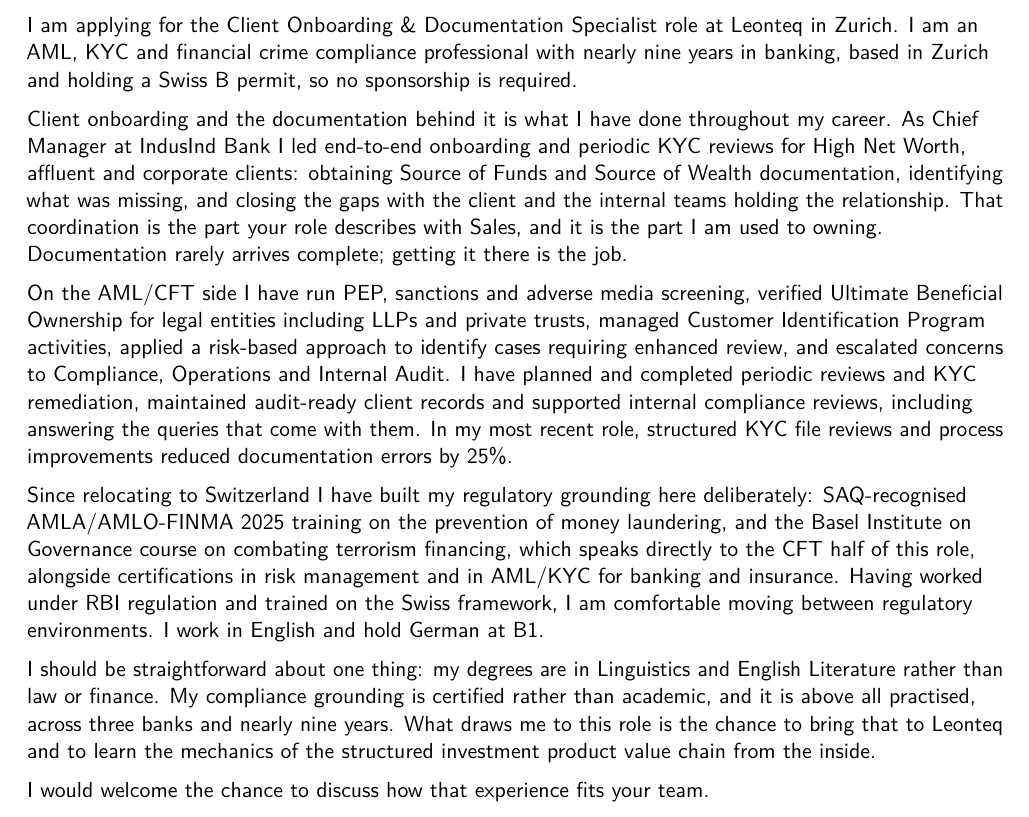
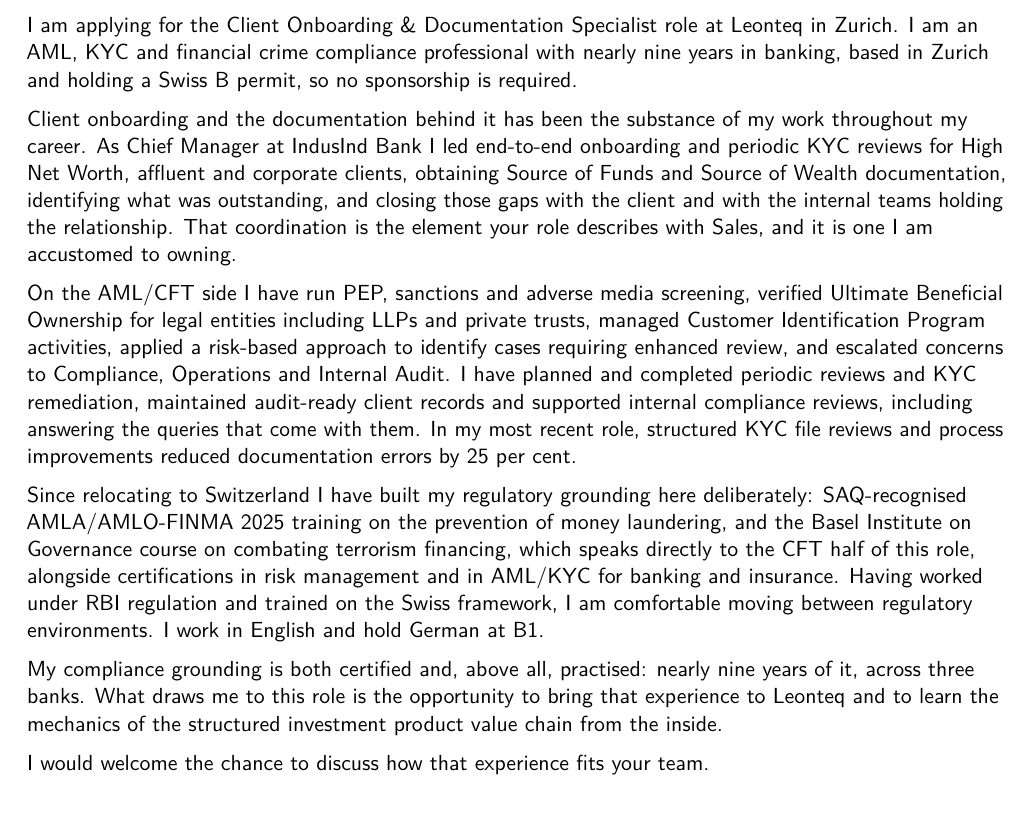
Before and after one commit to rahulbera/moumita-cv, a LaTeX CV (applications/leonteq-client-onboarding.tex): part of the page, cut so that both start at the same text. Compiled offline with pdfLaTeX.

Commit message:
Remove the concession passages from the motivation letters
Moumita's editorial call, and the right one: a motivation letter argues for
the candidate. Volunteering unmet requirements is the interviewer's job,
not the applicant's, and naming them invited doubt a reader might never
have formed.

- Julius Baer: drops "I have not worked under CDB 20, and my academic
  background is in Linguistics and English Literature rather than a
  commercial apprenticeship." The paragraph now opens on the comparison
  that favours her -- their three-year minimum against her nearly nine --
  and closes on the Swiss certifications and continuing study.
- Leonteq: drops "my degrees are in Linguistics and English Literature
  rather than law or finance", keeping the positive half: her compliance
  grounding is both certified and practised.

Nothing untrue is introduced. The certifications, the years and the
languages are all stated; what is removed is commentary on what is absent.

Also brings Leonteq into the measured register used elsewhere, replacing
"Documentation rarely arrives complete; getting it there is the job" and
converting 25% to 25 per cent.

Co-Authored-By: Claude Opus 5 <noreply@anthropic.com>
Claude-Session: https://claude.ai/code/session_011nzYtUpHNArYD4qrsfaast

```diff
--- a/applications/leonteq-client-onboarding.tex
+++ b/applications/leonteq-client-onboarding.tex
@@ -61,14 +61,14 @@
 nearly nine years in banking, based in Zurich and holding a Swiss B permit, so
 no sponsorship is required.
 
-Client onboarding and the documentation behind it is what I have done
-throughout my career. As Chief Manager at IndusInd Bank I led end-to-end
+Client onboarding and the documentation behind it has been the substance of my
+work throughout my career. As Chief Manager at IndusInd Bank I led end-to-end
 onboarding and periodic KYC reviews for High Net Worth, affluent and corporate
-clients: obtaining Source of Funds and Source of Wealth documentation,
-identifying what was missing, and closing the gaps with the client and the
-internal teams holding the relationship. That coordination is the part your
-role describes with Sales, and it is the part I am used to owning. Documentation
-rarely arrives complete; getting it there is the job.
+clients, obtaining Source of Funds and Source of Wealth documentation,
+identifying what was outstanding, and closing those gaps with the client and
+with the internal teams holding the relationship. That coordination is the
+element your role describes with Sales, and it is one I am accustomed to
+owning.
 
 On the AML/CFT side I have run PEP, sanctions and adverse media screening,
 verified Ultimate Beneficial Ownership for legal entities including LLPs and
@@ -77,8 +77,9 @@
 concerns to Compliance, Operations and Internal Audit. I have planned and
 completed periodic reviews and KYC remediation, maintained audit-ready client
 records and supported internal compliance reviews, including answering the
-queries that come with them. In my most recent role, structured KYC file
-reviews and process improvements reduced documentation errors by 25\%.
+queries that come with them. In my most recent role, structured KYC
+file reviews and process improvements reduced documentation errors by 25 per
+cent.
 
 Since relocating to Switzerland I have built my regulatory grounding here
 deliberately: SAQ-recognised AMLA/AMLO-FINMA 2025 training on the prevention of
@@ -89,12 +90,10 @@
 framework, I am comfortable moving between regulatory environments. I work in
 English and hold German at B1.
 
-I should be straightforward about one thing: my degrees are in Linguistics and
-English Literature rather than law or finance. My compliance grounding is
-certified rather than academic, and it is above all practised, across three
-banks and nearly nine years. What draws me to this role is the chance to bring
-that to Leonteq and to learn the mechanics of the structured investment product
-value chain from the inside.
+My compliance grounding is both certified and, above all, practised: nearly
+nine years of it, across three banks. What draws me to this role is the
+opportunity to bring that experience to Leonteq and to learn the mechanics of
+the structured investment product value chain from the inside.
 
 I would welcome the chance to discuss how that experience fits your team.
 
```
Also changed, not shown: applications/julius-baer-client-documentation.tex (+7 -8 lines), applications/julius-baer-client-documentation.pdf, applications/leonteq-client-onboarding.pdf.
